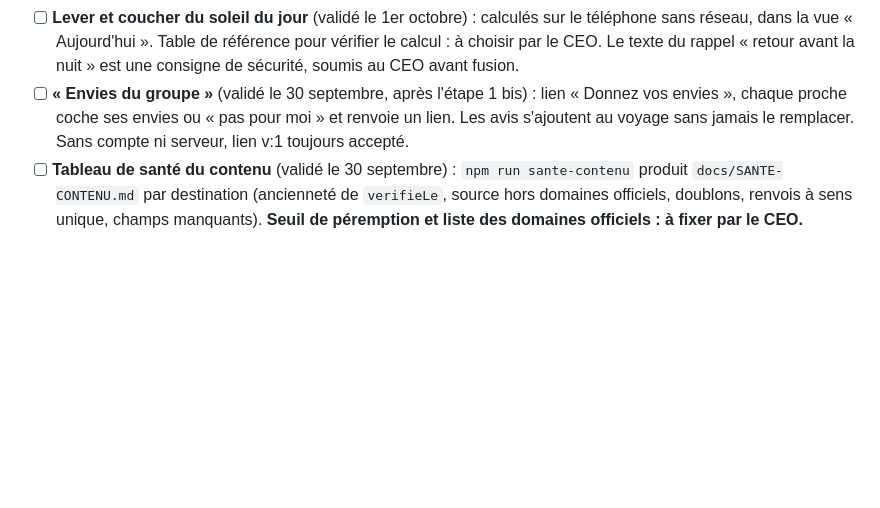
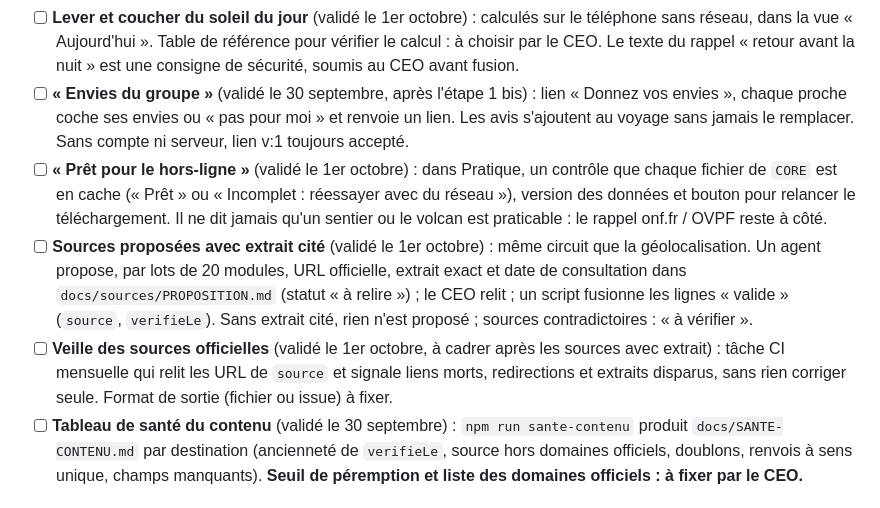
Before and after one commit to 6w5prr746m-code/explorew, a Markdown page: docs/ROADMAP.md, the part around the change. Rendered like a GitHub page; blank space fills up the shorter version.

Commit message:
Décisions du CEO du 1er octobre (jour 4) : ROADMAP et CLAUDE.md (#22)
ROADMAP : « Prêt pour le hors-ligne », sources proposées avec extrait cité,
veille des sources officielles. CLAUDE.md : migrations.js dans la liste de js/.


Claude-Session: https://claude.ai/code/session_01Jg5tnQcgboo8RTaojuzZBo

Co-authored-by: Claude <noreply@anthropic.com>

```diff
--- a/docs/ROADMAP.md
+++ b/docs/ROADMAP.md
@@ -38,6 +38,9 @@ Ordre pensé pour ne pas perdre de temps : d'abord mettre l'app en ligne et la f
 - [ ] **« Par où commencer ? »** (validé le 1er octobre) : au premier écran, tant que le voyage d'exemple est affiché, un encart fermable explique le principe en 3 étapes et propose 3 modules à ajouter au jour 1.
 - [ ] **Lever et coucher du soleil du jour** (validé le 1er octobre) : calculés sur le téléphone sans réseau, dans la vue « Aujourd'hui ». Table de référence pour vérifier le calcul : à choisir par le CEO. Le texte du rappel « retour avant la nuit » est une consigne de sécurité, soumis au CEO avant fusion.
 - [ ] **« Envies du groupe »** (validé le 30 septembre, après l'étape 1 bis) : lien « Donnez vos envies », chaque proche coche ses envies ou « pas pour moi » et renvoie un lien. Les avis s'ajoutent au voyage sans jamais le remplacer. Sans compte ni serveur, lien v:1 toujours accepté.
+- [ ] **« Prêt pour le hors-ligne »** (validé le 1er octobre) : dans Pratique, un contrôle que chaque fichier de `CORE` est en cache (« Prêt » ou « Incomplet : réessayer avec du réseau »), version des données et bouton pour relancer le téléchargement. Il ne dit jamais qu'un sentier ou le volcan est praticable : le rappel onf.fr / OVPF reste à côté.
+- [ ] **Sources proposées avec extrait cité** (validé le 1er octobre) : même circuit que la géolocalisation. Un agent propose, par lots de 20 modules, URL officielle, extrait exact et date de consultation dans `docs/sources/PROPOSITION.md` (statut « à relire ») ; le CEO relit ; un script fusionne les lignes « valide » (`source`, `verifieLe`). Sans extrait cité, rien n'est proposé ; sources contradictoires : « à vérifier ».
+- [ ] **Veille des sources officielles** (validé le 1er octobre, à cadrer après les sources avec extrait) : tâche CI mensuelle qui relit les URL de `source` et signale liens morts, redirections et extraits disparus, sans rien corriger seule. Format de sortie (fichier ou issue) à fixer.
 - [ ] **Tableau de santé du contenu** (validé le 30 septembre) : `npm run sante-contenu` produit `docs/SANTE-CONTENU.md` par destination (ancienneté de `verifieLe`, source hors domaines officiels, doublons, renvois à sens unique, champs manquants). **Seuil de péremption et liste des domaines officiels : à fixer par le CEO.**
 
 ## Étape 2 — Contenu (en continu)
```
Also changed, not shown: CLAUDE.md (+1 -1 lines).
